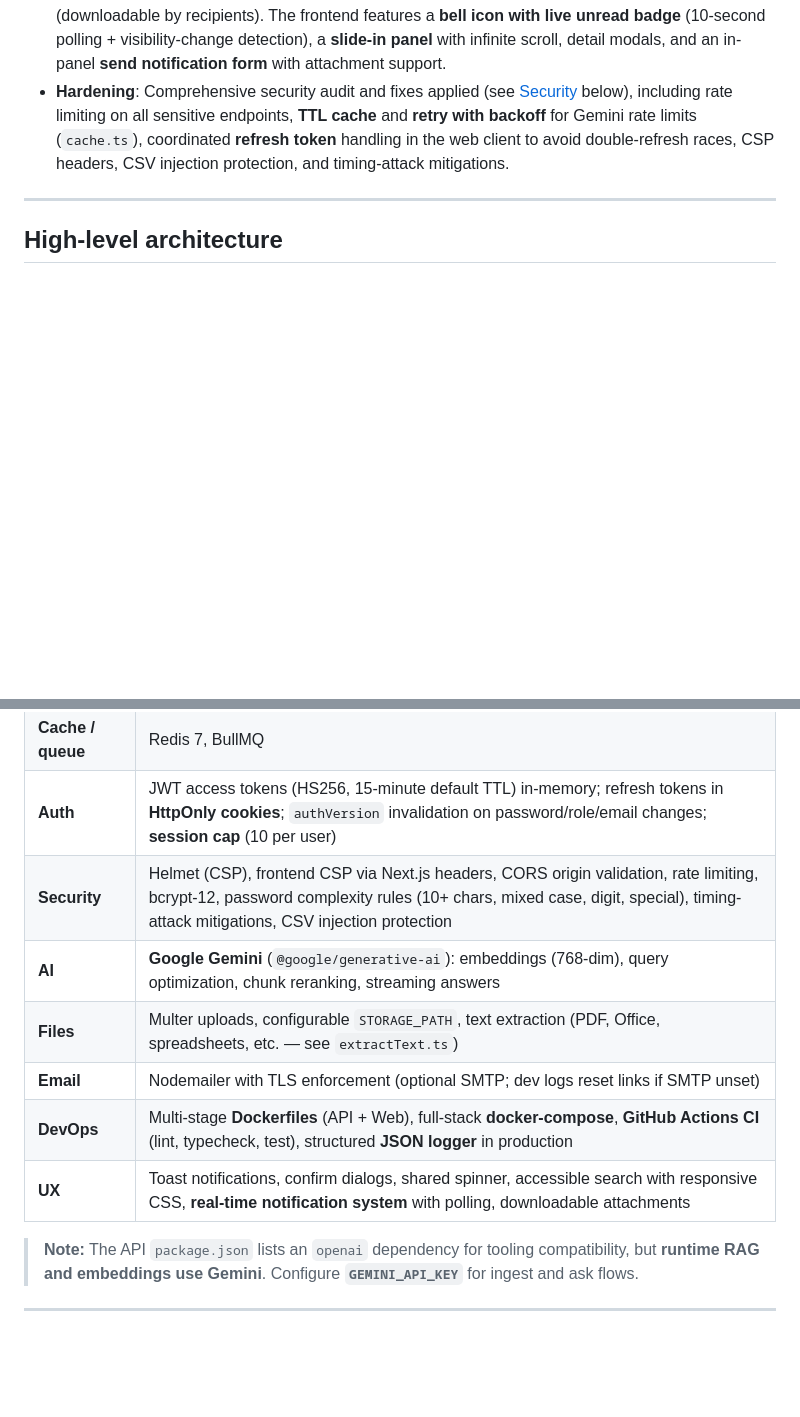
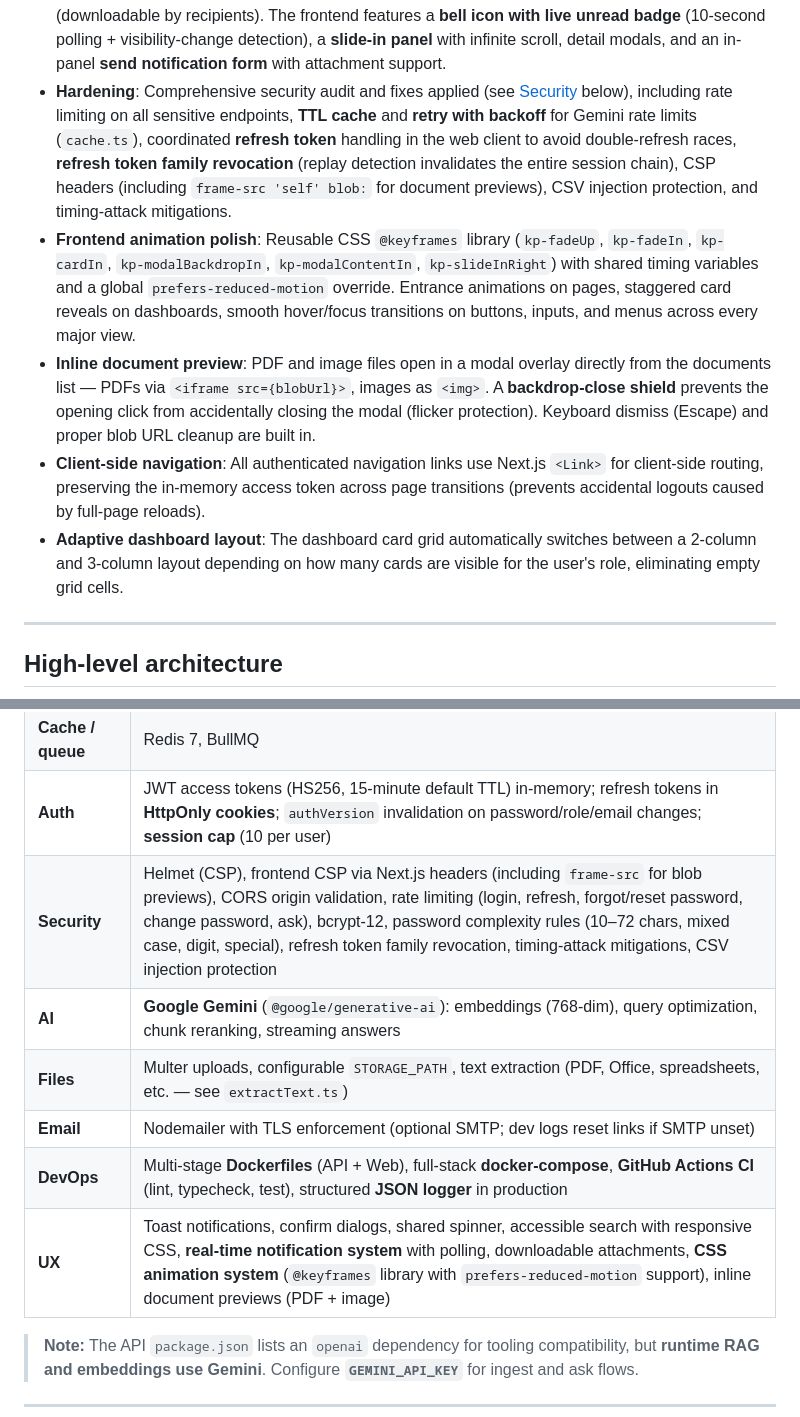
Before and after one commit to adam5farhat/knowledge-platform, a Markdown page: README.md, 2 parts joined by grey strips. Rendered like a GitHub page; blank space fills up the shorter version.

```diff
--- a/README.md
+++ b/README.md
@@ -69,7 +69,11 @@ The codebase reflects a **mature single product** rather than a minimal demo. Th
 - **Embeddings**: **768-dimensional** vectors (see migration `switch_embedding_768`); HNSW-style vector index migration for performance.
 - **Async ingest**: **BullMQ** worker embedded in the API process: extract → chunk → embed → persist chunks. Failed jobs are retained with a 7-day TTL and 500-count cap for debugging.
 - **Notification system**: Automatic notifications on document lifecycle events (create, update, delete), role changes (manager assigned/removed), and member additions — all department-scoped. Admins and managers can also send **manual announcements** with optional **file attachments** (downloadable by recipients). The frontend features a **bell icon with live unread badge** (10-second polling + visibility-change detection), a **slide-in panel** with infinite scroll, detail modals, and an in-panel **send notification form** with attachment support.
-- **Hardening**: Comprehensive security audit and fixes applied (see [Security](#security-access-control-and-departments) below), including rate limiting on all sensitive endpoints, **TTL cache** and **retry with backoff** for Gemini rate limits (`cache.ts`), coordinated **refresh token** handling in the web client to avoid double-refresh races, CSP headers, CSV injection protection, and timing-attack mitigations.
+- **Hardening**: Comprehensive security audit and fixes applied (see [Security](#security-access-control-and-departments) below), including rate limiting on all sensitive endpoints, **TTL cache** and **retry with backoff** for Gemini rate limits (`cache.ts`), coordinated **refresh token** handling in the web client to avoid double-refresh races, **refresh token family revocation** (replay detection invalidates the entire session chain), CSP headers (including `frame-src 'self' blob:` for document previews), CSV injection protection, and timing-attack mitigations.
+- **Frontend animation polish**: Reusable CSS `@keyframes` library (`kp-fadeUp`, `kp-fadeIn`, `kp-cardIn`, `kp-modalBackdropIn`, `kp-modalContentIn`, `kp-slideInRight`) with shared timing variables and a global `prefers-reduced-motion` override. Entrance animations on pages, staggered card reveals on dashboards, smooth hover/focus transitions on buttons, inputs, and menus across every major view.
+- **Inline document preview**: PDF and image files open in a modal overlay directly from the documents list — PDFs via `<iframe src={blobUrl}>`, images as `<img>`. A **backdrop-close shield** prevents the opening click from accidentally closing the modal (flicker protection). Keyboard dismiss (Escape) and proper blob URL cleanup are built in.
+- **Client-side navigation**: All authenticated navigation links use Next.js `<Link>` for client-side routing, preserving the in-memory access token across page transitions (prevents accidental logouts caused by full-page reloads).
+- **Adaptive dashboard layout**: The dashboard card grid automatically switches between a 2-column and 3-column layout depending on how many cards are visible for the user's role, eliminating empty grid cells.
 
 ---
 
@@ -132,12 +136,12 @@ flowchart LR
 | **Database** | PostgreSQL 16 + **pgvector** (Prisma ORM) |
 | **Cache / queue** | Redis 7, BullMQ |
 | **Auth** | JWT access tokens (HS256, 15-minute default TTL) in-memory; refresh tokens in **HttpOnly cookies**; `authVersion` invalidation on password/role/email changes; **session cap** (10 per user) |
-| **Security** | Helmet (CSP), frontend CSP via Next.js headers, CORS origin validation, rate limiting, bcrypt-12, password complexity rules (10+ chars, mixed case, digit, special), timing-attack mitigations, CSV injection protection |
+| **Security** | Helmet (CSP), frontend CSP via Next.js headers (including `frame-src` for blob previews), CORS origin validation, rate limiting (login, refresh, forgot/reset password, change password, ask), bcrypt-12, password complexity rules (10–72 chars, mixed case, digit, special), refresh token family revocation, timing-attack mitigations, CSV injection protection |
 | **AI** | **Google Gemini** (`@google/generative-ai`): embeddings (768-dim), query optimization, chunk reranking, streaming answers |
 | **Files** | Multer uploads, configurable `STORAGE_PATH`, text extraction (PDF, Office, spreadsheets, etc. — see `extractText.ts`) |
 | **Email** | Nodemailer with TLS enforcement (optional SMTP; dev logs reset links if SMTP unset) |
 | **DevOps** | Multi-stage **Dockerfiles** (API + Web), full-stack **docker-compose**, **GitHub Actions CI** (lint, typecheck, test), structured **JSON logger** in production |
-| **UX** | Toast notifications, confirm dialogs, shared spinner, accessible search with responsive CSS, **real-time notification system** with polling, downloadable attachments |
+| **UX** | Toast notifications, confirm dialogs, shared spinner, accessible search with responsive CSS, **real-time notification system** with polling, downloadable attachments, **CSS animation system** (`@keyframes` library with `prefers-reduced-motion` support), inline document previews (PDF + image) |
 
 > **Note:** The API `package.json` lists an `openai` dependency for tooling compatibility, but **runtime RAG and embeddings use Gemini**. Configure **`GEMINI_API_KEY`** for ingest and ask flows.
 
```
Also changed, not shown: other parts of README.md (+27 -6 lines).
